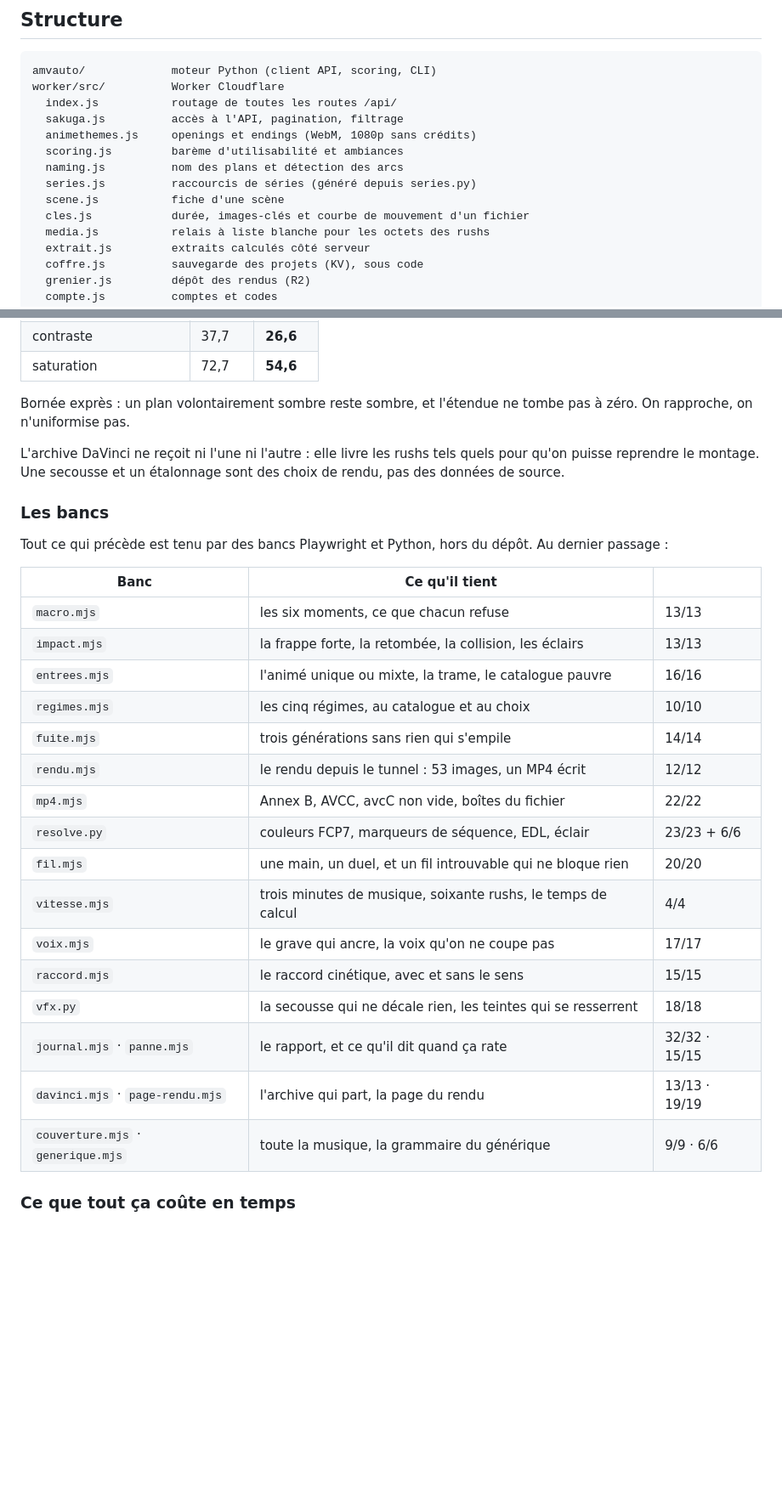
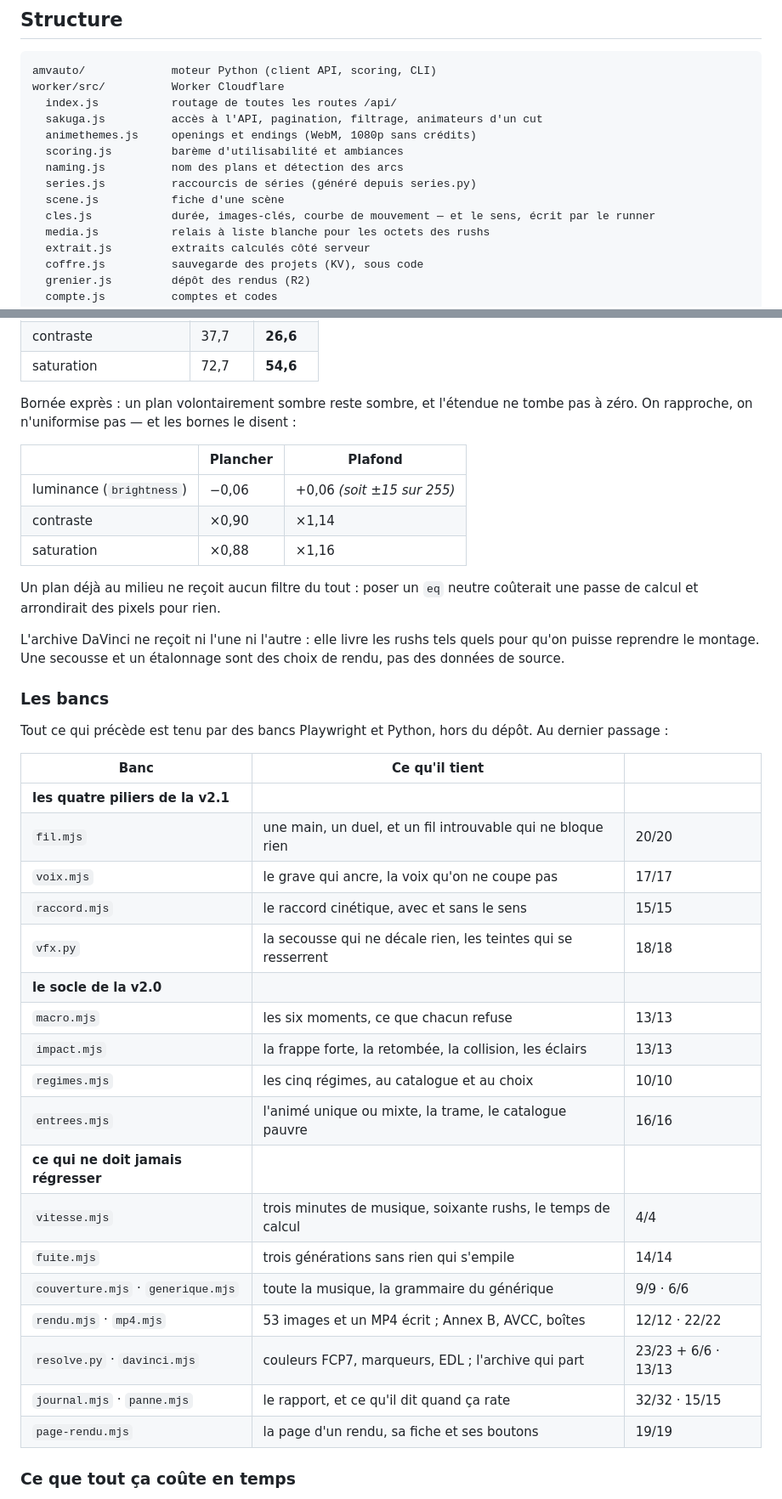
Before and after one commit to AbilanBalakumaran/amvauto, a Markdown page: README.md, 2 parts joined by grey strips. Shown at 85% size. Rendered like a GitHub page; blank space fills up the shorter version.

```diff
--- a/README.md
+++ b/README.md
@@ -236,13 +244,13 @@ Aucune dépendance : bibliothèque standard uniquement.
 amvauto/             moteur Python (client API, scoring, CLI)
 worker/src/          Worker Cloudflare
   index.js           routage de toutes les routes /api/
-  sakuga.js          accès à l'API, pagination, filtrage
+  sakuga.js          accès à l'API, pagination, filtrage, animateurs d'un cut
   animethemes.js     openings et endings (WebM, 1080p sans crédits)
   scoring.js         barème d'utilisabilité et ambiances
   naming.js          nom des plans et détection des arcs
   series.js          raccourcis de séries (généré depuis series.py)
   scene.js           fiche d'une scène
-  cles.js            durée, images-clés et courbe de mouvement d'un fichier
+  cles.js            durée, images-clés, courbe de mouvement — et le sens, écrit par le runner
   media.js           relais à liste blanche pour les octets des rushs
   extrait.js         extraits calculés côté serveur
   coffre.js          sauvegarde des projets (KV), sous code
@@ -686,7 +724,16 @@ reste — et chacun reçoit une correction bornée qui parcourt deux tiers du ch
 | saturation | 72,7 | **54,6** |
 
 Bornée exprès : un plan volontairement sombre reste sombre, et l'étendue ne tombe
-pas à zéro. On rapproche, on n'uniformise pas.
+pas à zéro. On rapproche, on n'uniformise pas — et les bornes le disent :
+
+| | Plancher | Plafond |
+|---|---|---|
+| luminance (`brightness`) | −0,06 | +0,06 *(soit ±15 sur 255)* |
+| contraste | ×0,90 | ×1,14 |
+| saturation | ×0,88 | ×1,16 |
+
+Un plan déjà au milieu ne reçoit aucun filtre du tout : poser un `eq` neutre
+coûterait une passe de calcul et arrondirait des pixels pour rien.
 
 L'archive DaVinci ne reçoit ni l'une ni l'autre : elle livre les rushs tels quels
 pour qu'on puisse reprendre le montage. Une secousse et un étalonnage sont des
@@ -699,22 +746,24 @@ Au dernier passage :
 
 | Banc | Ce qu'il tient | |
 |---|---|---|
-| `macro.mjs` | les six moments, ce que chacun refuse | 13/13 |
-| `impact.mjs` | la frappe forte, la retombée, la collision, les éclairs | 13/13 |
-| `entrees.mjs` | l'animé unique ou mixte, la trame, le catalogue pauvre | 16/16 |
-| `regimes.mjs` | les cinq régimes, au catalogue et au choix | 10/10 |
-| `fuite.mjs` | trois générations sans rien qui s'empile | 14/14 |
-| `rendu.mjs` | le rendu depuis le tunnel : 53 images, un MP4 écrit | 12/12 |
-| `mp4.mjs` | Annex B, AVCC, avcC non vide, boîtes du fichier | 22/22 |
-| `resolve.py` | couleurs FCP7, marqueurs de séquence, EDL, éclair | 23/23 + 6/6 |
+| **les quatre piliers de la v2.1** | | |
 | `fil.mjs` | une main, un duel, et un fil introuvable qui ne bloque rien | 20/20 |
-| `vitesse.mjs` | trois minutes de musique, soixante rushs, le temps de calcul | 4/4 |
 | `voix.mjs` | le grave qui ancre, la voix qu'on ne coupe pas | 17/17 |
 | `raccord.mjs` | le raccord cinétique, avec et sans le sens | 15/15 |
 | `vfx.py` | la secousse qui ne décale rien, les teintes qui se resserrent | 18/18 |
+| **le socle de la v2.0** | | |
+| `macro.mjs` | les six moments, ce que chacun refuse | 13/13 |
+| `impact.mjs` | la frappe forte, la retombée, la collision, les éclairs | 13/13 |
+| `regimes.mjs` | les cinq régimes, au catalogue et au choix | 10/10 |
+| `entrees.mjs` | l'animé unique ou mixte, la trame, le catalogue pauvre | 16/16 |
+| **ce qui ne doit jamais régresser** | | |
+| `vitesse.mjs` | trois minutes de musique, soixante rushs, le temps de calcul | 4/4 |
+| `fuite.mjs` | trois générations sans rien qui s'empile | 14/14 |
+| `couverture.mjs` · `generique.mjs` | toute la musique, la grammaire du générique | 9/9 · 6/6 |
+| `rendu.mjs` · `mp4.mjs` | 53 images et un MP4 écrit ; Annex B, AVCC, boîtes | 12/12 · 22/22 |
+| `resolve.py` · `davinci.mjs` | couleurs FCP7, marqueurs, EDL ; l'archive qui part | 23/23 + 6/6 · 13/13 |
 | `journal.mjs` · `panne.mjs` | le rapport, et ce qu'il dit quand ça rate | 32/32 · 15/15 |
-| `davinci.mjs` · `page-rendu.mjs` | l'archive qui part, la page du rendu | 13/13 · 19/19 |
-| `couverture.mjs` · `generique.mjs` | toute la musique, la grammaire du générique | 9/9 · 6/6 |
+| `page-rendu.mjs` | la page d'un rendu, sa fiche et ses boutons | 19/19 |
 
 ### Ce que tout ça coûte en temps
 
```
Also changed, not shown: other parts of README.md (+70 -27 lines).
